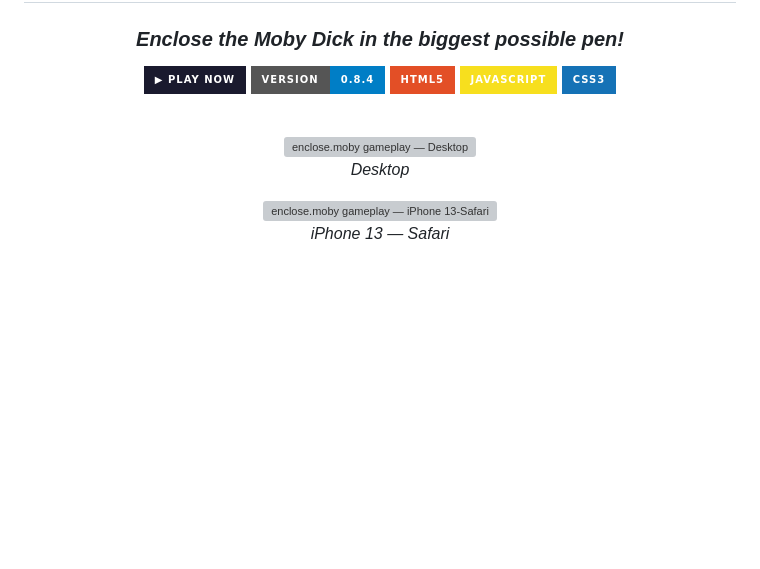
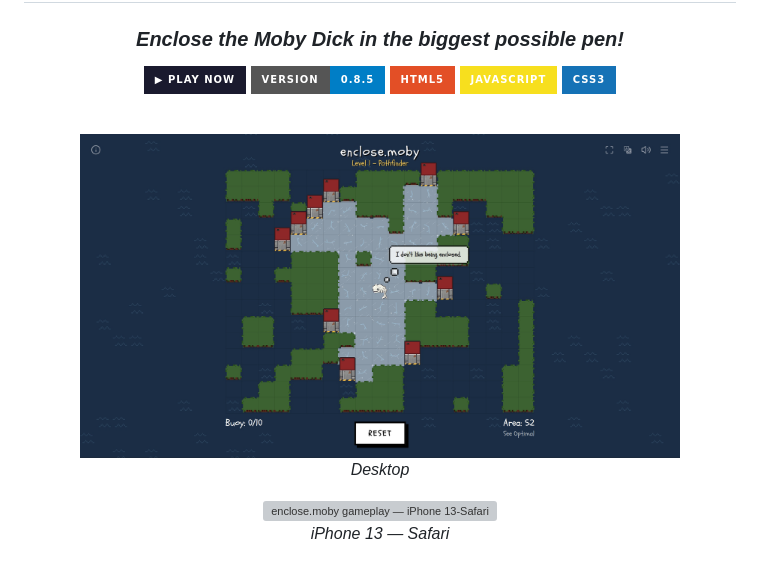
Before and after one commit to kutluyigitturk/enclose.moby, a Markdown page: README.md, the part around the change printed below. Rendered like a GitHub page; pictures changed too: screenshoots/enclosemobyv0_10.jpg (added); badges without logos; blank space fills up the shorter version; grey boxes are pictures that could not be loaded.

```diff
--- a/README.md
+++ b/README.md
@@ -5,14 +5,14 @@
 ### *Enclose the Moby Dick in the biggest possible pen!*
 
 [![Play Now](https://img.shields.io/badge/▶_PLAY_NOW-1a1a2e?style=for-the-badge&logo=github&logoColor=white)](https://kutluyigitturk.github.io/enclose.moby)
-[![Version](https://img.shields.io/badge/version-0.8.4-blue?style=for-the-badge)](https://github.com/kutluyigitturk/enclose.moby)
+[![Version](https://img.shields.io/badge/version-0.8.5-blue?style=for-the-badge)](https://github.com/kutluyigitturk/enclose.moby)
 [![HTML5](https://img.shields.io/badge/HTML5-E34F26?style=for-the-badge&logo=html5&logoColor=white)](https://developer.mozilla.org/en-US/docs/Web/HTML)
 [![JavaScript](https://img.shields.io/badge/JavaScript-F7DF1E?style=for-the-badge&logo=javascript&logoColor=black)](https://developer.mozilla.org/en-US/docs/Web/JavaScript)
 [![CSS3](https://img.shields.io/badge/CSS3-1572B6?style=for-the-badge&logo=css3&logoColor=white)](https://developer.mozilla.org/en-US/docs/Web/CSS)
 
 <br>
 
-<img src="https://raw.githubusercontent.com/kutluyigitturk/enclose.moby/main/screenshoots/enclosemobyv0_9.jpg" alt="enclose.moby gameplay — Desktop" width="600">
+<img src="https://raw.githubusercontent.com/kutluyigitturk/enclose.moby/main/screenshoots/enclosemobyv0_10.jpg" alt="enclose.moby gameplay — Desktop" width="600">
 
 <br>
 
```
Also changed, not shown: other parts of README.md (+25 -0 lines), 8 other files.
